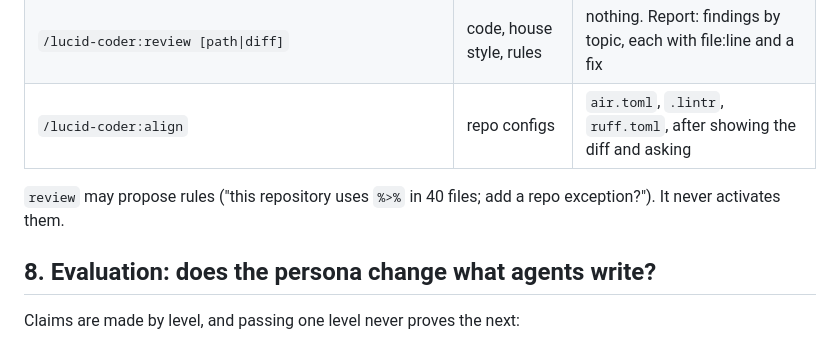
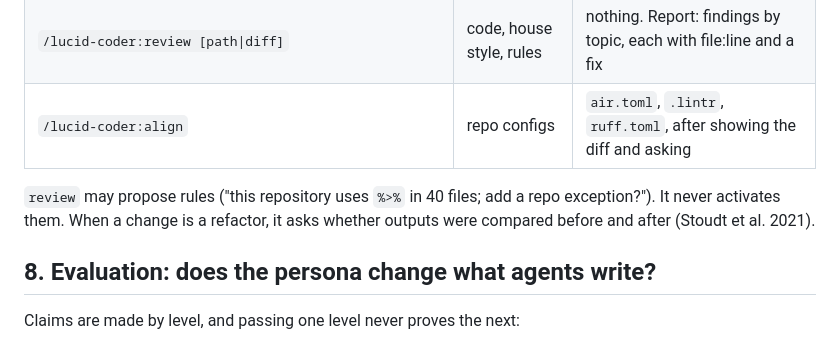
Before and after one commit to mdmanurung/lucid-coder, a Markdown page: PLAN.md, the part around the change. Drawn GitHub-style.

```diff
--- a/PLAN.md
+++ b/PLAN.md
@@ -308,7 +308,8 @@ already does it where installed, and a second linter hook would double the messa
 | `/lucid-coder:align` | repo configs | `air.toml`, `.lintr`, `ruff.toml`, after showing the diff and asking |
 
 `review` may propose rules ("this repository uses `%>%` in 40 files; add a
-repo exception?"). It never activates them.
+repo exception?"). It never activates them. When a change is a refactor, it
+asks whether outputs were compared before and after (Stoudt et al. 2021).
 
 ## 8. Evaluation: does the persona change what agents write?
 
```
Also changed, not shown: HANDOFF.md (+13 -4 lines).
